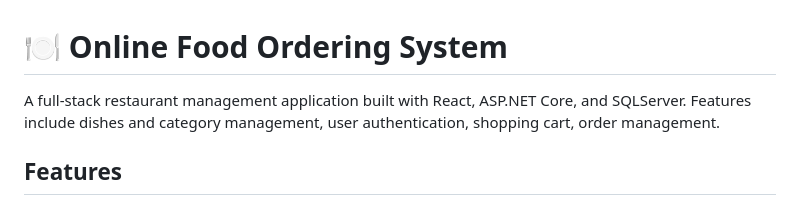
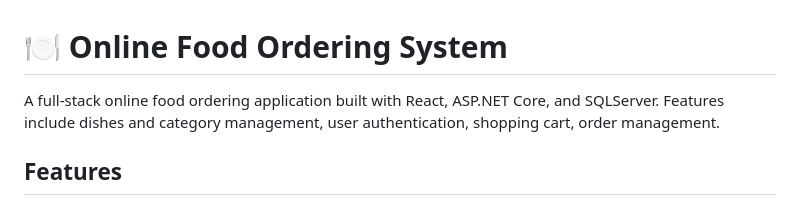
Before and after one commit to Aditya11-git/GithubNewDemo, a Markdown page: README.md, the part around the change. Drawn GitHub-style.

```diff
--- a/README.md
+++ b/README.md
@@ -1,6 +1,6 @@
 # 🍽️ Online Food Ordering System
 
-A full-stack restaurant management application built with React, ASP.NET Core, and SQLServer. Features include dishes and category management, user authentication, shopping cart, order management.
+A full-stack online food ordering application built with React, ASP.NET Core, and SQLServer. Features include dishes and category management, user authentication, shopping cart, order management.
 
 ## Features
 
```
